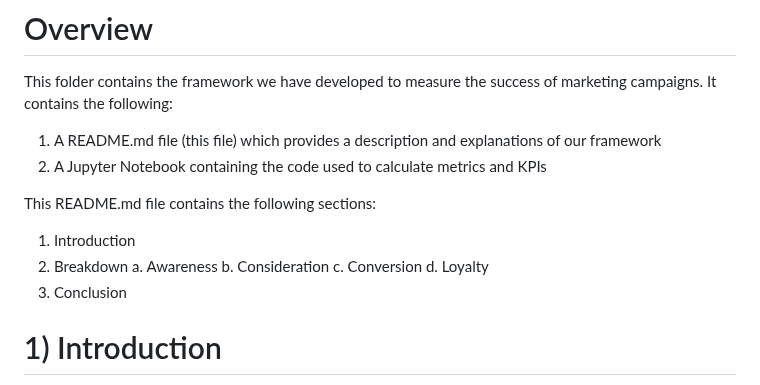
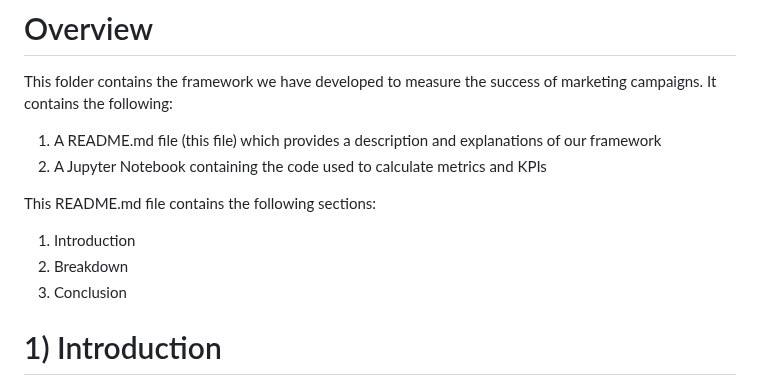
Before and after one commit to Yihe-Harry/DSA3101-Group-Project, a Markdown page: GrpA_models/A4_nigel/README.md, the part around the change. GitHub-like rendering.

Commit message:
Update README.md
fixed formatting

```diff
--- a/GrpA_models/A4_nigel/README.md
+++ b/GrpA_models/A4_nigel/README.md
@@ -6,10 +6,6 @@ This folder contains the framework we have developed to measure the success of m
 This README.md file contains the following sections:
 1. Introduction
 2. Breakdown
-   a. Awareness
-   b. Consideration
-   c. Conversion
-   d. Loyalty
 3. Conclusion
 
 # 1) Introduction
```
